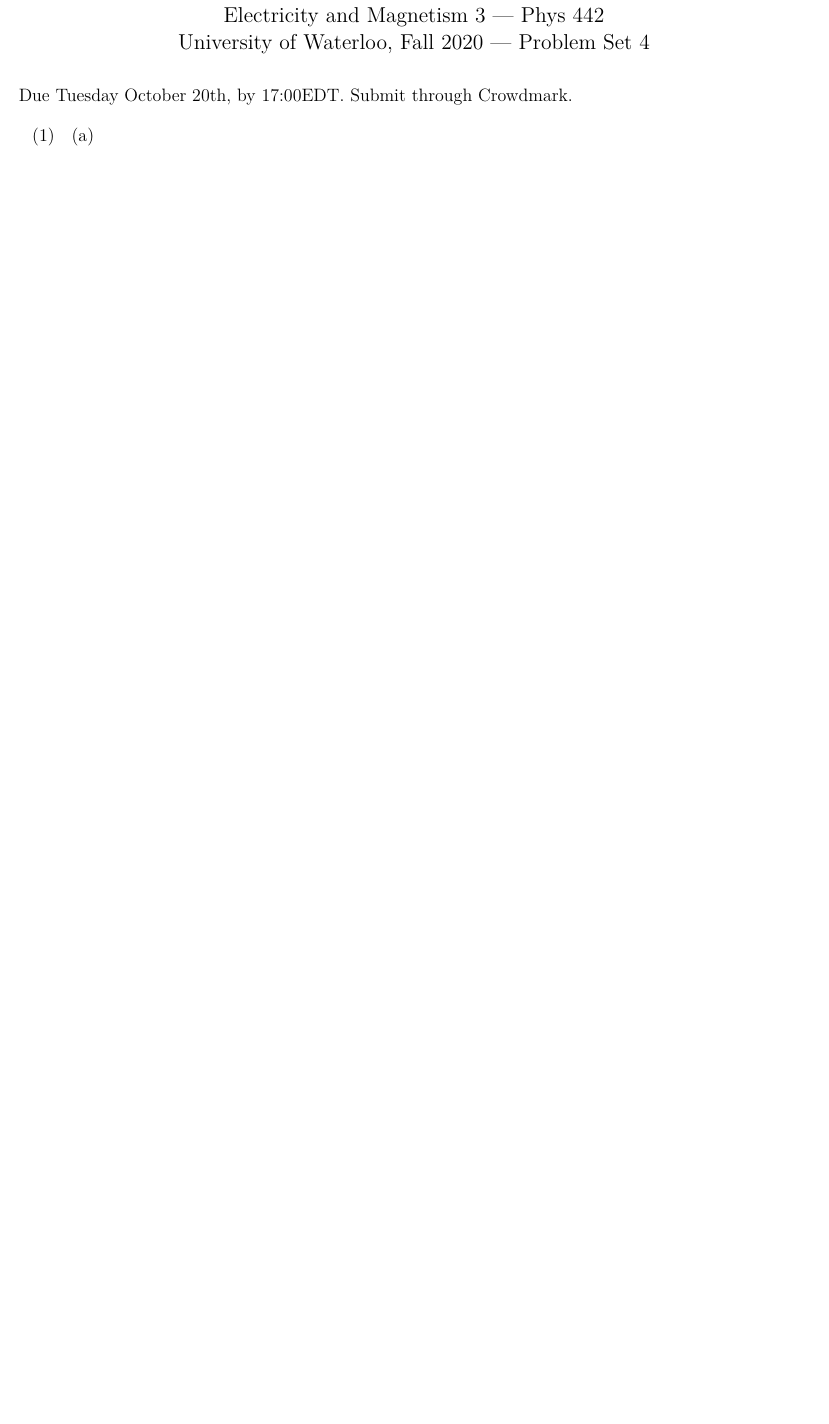
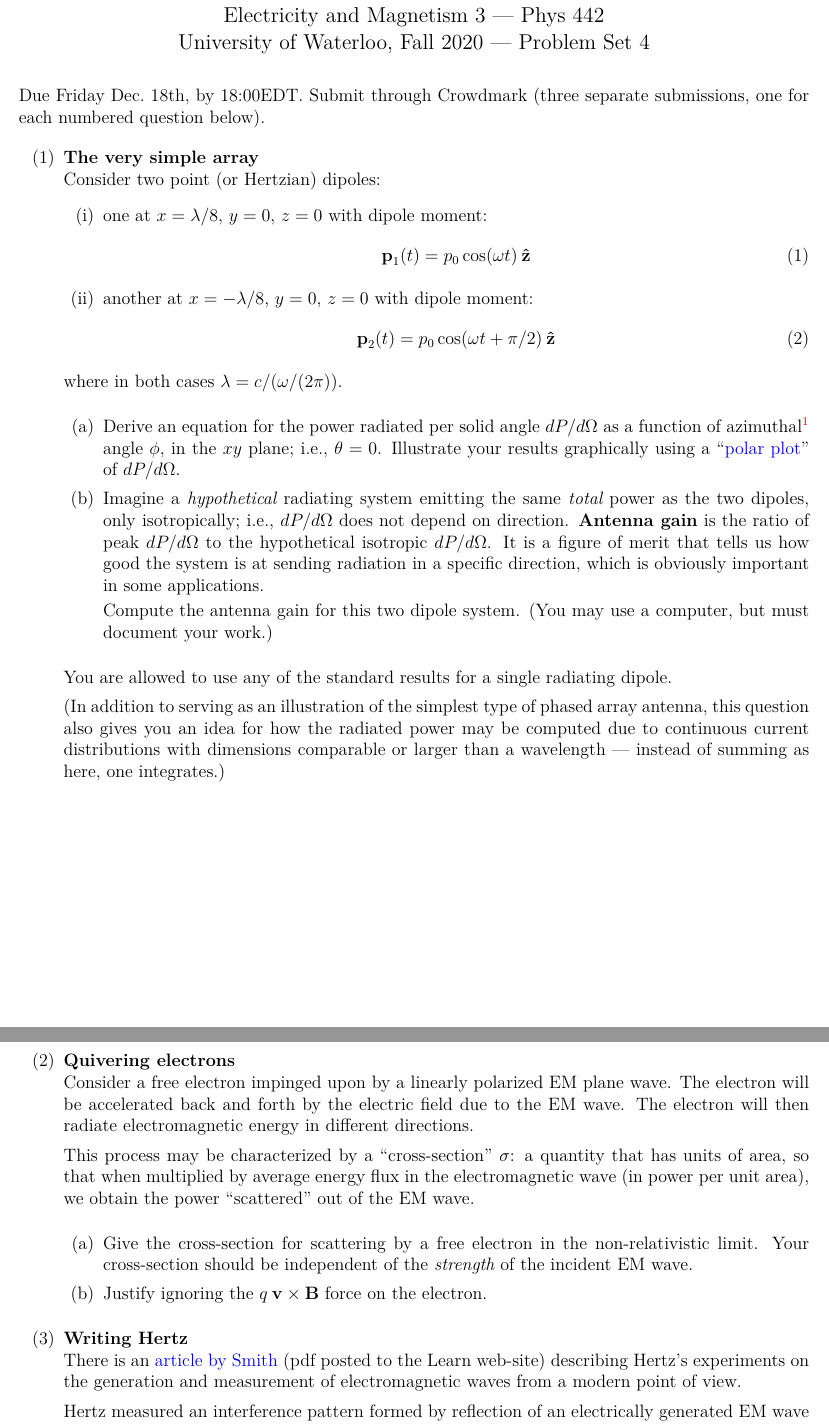
Before and after one commit to jddmartin/phys442_fall2020_problem_set_4, a LaTeX problem sheet (phys442_fall2020_problem_set_4.tex, which reads preamble.tex): part of page 1 of 6 before the commit and two parts of pages 1 and 2 of 3 after it, the two joined at a grey line, cut so that both start at the same text, the shorter picture padded with empty space. Compiled offline with XeLaTeX.

Commit message:
As posted

```diff
--- a/phys442_fall2020_problem_set_4.tex
+++ b/phys442_fall2020_problem_set_4.tex
@@ -24,24 +24,51 @@
 
 \vspace{0.1in}
 
-Due Tuesday October 20th, by 17:00EDT.  Submit through Crowdmark.
+Due Friday Dec.~18th, by 18:00EDT.  Submit through Crowdmark (three separate submissions, one for each numbered question below).
 
 \vspace{0.1in}
 
 \noindent
 
 \begin{enumerate}[(1),topsep=0pt,itemsep=0ex,partopsep=1ex,parsep=1ex]
-\item
+\item \textbf{The very simple array}\\
+Consider two point (or Hertzian) dipoles:
+\begin{enumerate}[(i)]
+\item one at $x=\lambda/8$, $y=0$, $z=0$ with dipole moment:
+\begin{equation}
+\vect{p}_1(t) = p_0 \cos (\omega t) \: \vect{\hat{z}}
+\end{equation}
+\item another at $x=-\lambda/8$, $y=0$, $z=0$ with dipole moment:
+\begin{equation}
+\vect{p}_2(t) = p_0 \cos (\omega t + \pi/2) \: \vect{\hat{z}}
+\end{equation}
+\end{enumerate}
+where in both cases $\lambda = c/(\omega / (2\pi))$.
+
 \begin{enumerate}[(a)]
-\item
-%PQD 801
+\item Derive an equation for the power radiated per solid angle $dP/d\Omega$ as a function of azimuthal\footnote{Warning: I'm using the physics convention for $\phi$ and $\theta$ here.} angle $\phi$, in the $xy$ plane;  i.e., $\theta =0$.  Illustrate your results graphically using a  ``\href{https://matplotlib.org/3.1.0/gallery/pie_and_polar_charts/polar_demo.html}{polar plot}'' of $dP/d\Omega$.
+\item Imagine a {\em hypothetical} radiating system emitting the same {\em total} power as the two dipoles, only isotropically; i.e., $dP/d\Omega$ does not depend on direction.  \textbf{Antenna gain} is the ratio of peak $dP/d\Omega$ to the hypothetical isotropic $dP/d\Omega$.  It is a figure of merit that tells us how good the system is at sending radiation in a specific direction, which is obviously important in some applications.
+
+Compute the antenna gain for this two dipole system.  (You may use a computer, but must document your work.)
+\end{enumerate}
+
+You are allowed to use any of the standard results for a single radiating dipole.
+
+(In addition to serving as an illustration of the simplest type of phased array antenna, this question also gives you an idea for how the radiated power may be computed due to continuous current distributions with dimensions comparable or larger than a wavelength --- instead of summing as here, one integrates.)
 
 \newpage
 
-\item
-%PQD 804
+\item \textbf{Quivering electrons}\\
+Consider a free electron impinged upon by a linearly polarized EM plane wave.  The electron will be accelerated back and forth by the electric field due to the EM wave.  The electron will then radiate electromagnetic energy in different directions.
 
-\newpage
+This process may be characterized by a ``cross-section'' $\sigma$: a quantity that has units of area, so that when multiplied by average energy flux in the electromagnetic wave (in power per unit area), we obtain the power ``scattered'' out of the EM wave.
 
-\item
-%PQD 805
+\begin{enumerate}[(a)]
+\item Give the cross-section for scattering by a free electron in the non-relativistic limit.  Your cross-section should be independent of the {\em strength} of the incident EM wave.
+\item Justify ignoring the $q \: \vect{v} \times \vect{B}$ force on the electron.
+\end{enumerate}
+
+\item \textbf{Writing Hertz}\\
+There is an \href{https://dx.doi.org/ghm5zs}{article by Smith} (pdf posted to the Learn web-site) describing Hertz's experiments on the generation and measurement of electromagnetic waves from a modern point of view.
+
+Hertz measured an interference pattern formed by reflection of an electrically generated EM wave from a metal reflector.  With an estimate of the frequency of the radiation emitted and a measurement of the wavelength from the pattern, he could check whether or not the waves have the same velocity as the speed of light.  His experiments were considered a critical test of Maxwell's theory, which was not as quickly accepted as modern textbooks might lead you to believe.
--- a/preamble.tex
+++ b/preamble.tex
@@ -10,3 +10,6 @@
 \renewcommand{\epigraphflush}{center}
 \renewcommand{\epigraphwidth}{\textwidth}
 \usepackage{verbatim} % to include git info
+\usepackage{amsmath}
+\newcommand{\vect}[1]{\boldsymbol{\mathbf{#1}}}
+\usepackage{siunitx}
```
Also changed, not shown: phys442_fall2020_problem_set_4.tex (37 more changed lines).
